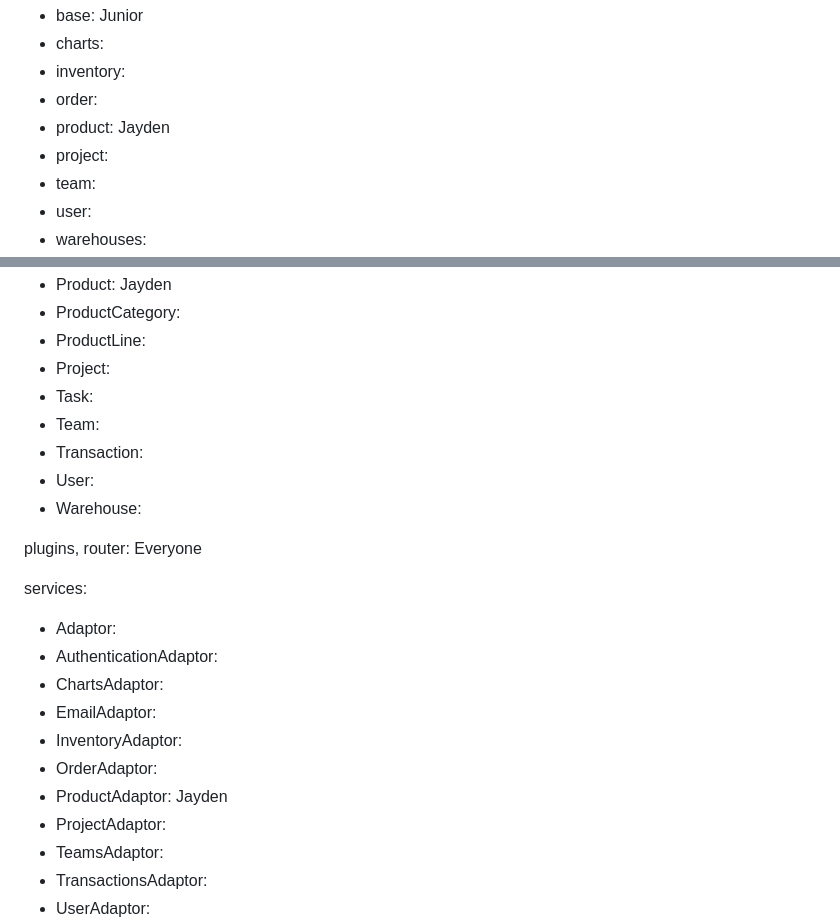
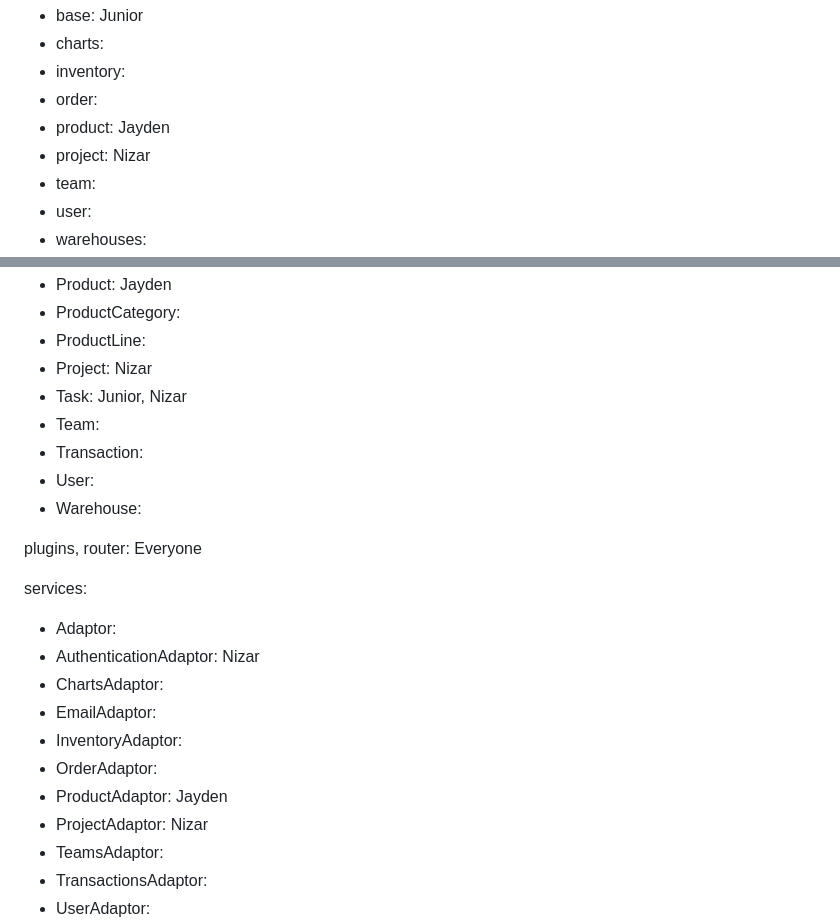
Before and after one commit to JoeyPoel/EWA, a Markdown page: README.md, 2 parts joined by grey strips. Drawn GitHub-style.

```diff
--- a/README.md
+++ b/README.md
@@ -118,7 +118,7 @@ components:
 - inventory:
 - order:
 - product: Jayden
-- project:
+- project: Nizar
 - team:
 - user:
 - warehouses:
@@ -134,8 +134,8 @@ models:
 - Product: Jayden
 - ProductCategory:
 - ProductLine:
-- Project:
-- Task:
+- Project: Nizar
+- Task: Junior, Nizar
 - Team:
 - Transaction:
 - User:
@@ -145,13 +145,13 @@ plugins, router: Everyone
 
 services:
 - Adaptor:
-- AuthenticationAdaptor:
+- AuthenticationAdaptor: Nizar
 - ChartsAdaptor:
 - EmailAdaptor:
 - InventoryAdaptor:
 - OrderAdaptor:
 - ProductAdaptor: Jayden
-- ProjectAdaptor:
+- ProjectAdaptor: Nizar
 - TeamsAdaptor:
 - TransactionsAdaptor:
 - UserAdaptor:
```
Also changed, not shown: other parts of README.md (+10 -10 lines).
